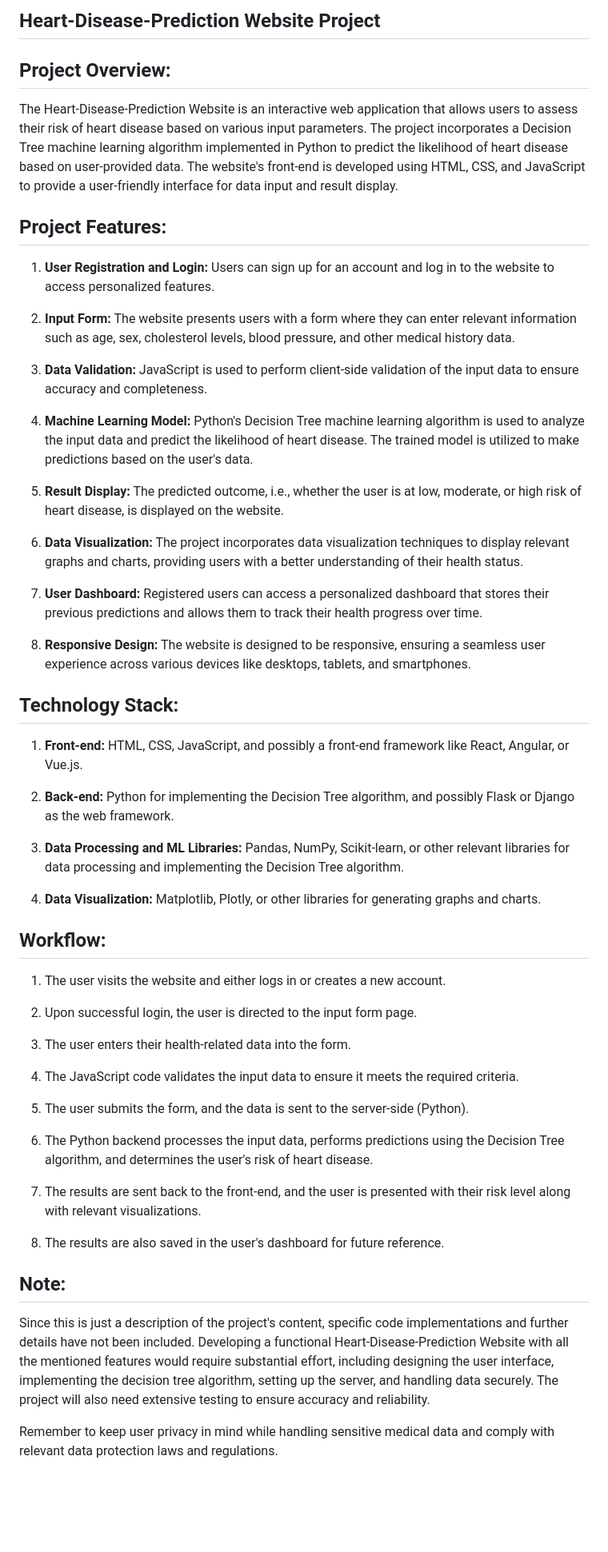
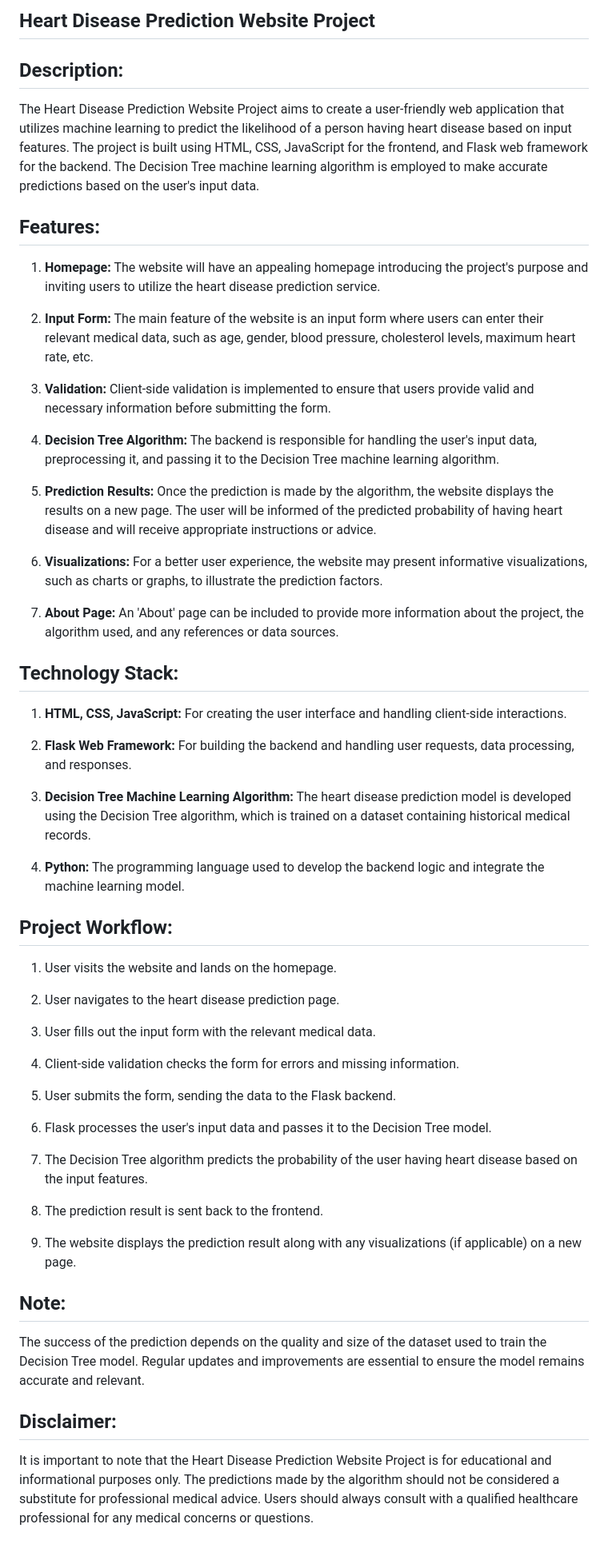
Before and after one commit to kunzbhatia/Heart-Disease-Prediction, a Markdown page: README.md, the part around the change. Shown: that part at 80% size. GitHub-like rendering; blank space fills up the shorter version.

```diff
--- a/README.md
+++ b/README.md
@@ -1,55 +1,53 @@
-## Heart-Disease-Prediction Website Project
+## Heart Disease Prediction Website Project
 
-## Project Overview:
-The Heart-Disease-Prediction Website is an interactive web application that allows users to assess their risk of heart disease based on various input parameters. The project incorporates a Decision Tree machine learning algorithm implemented in Python to predict the likelihood of heart disease based on user-provided data. The website's front-end is developed using HTML, CSS, and JavaScript to provide a user-friendly interface for data input and result display.
+## Description:
+The Heart Disease Prediction Website Project aims to create a user-friendly web application that utilizes machine learning to predict the likelihood of a person having heart disease based on input features. The project is built using HTML, CSS, JavaScript for the frontend, and Flask web framework for the backend. The Decision Tree machine learning algorithm is employed to make accurate predictions based on the user's input data.
 
-## Project Features:
+## Features:
+1. **Homepage:** The website will have an appealing homepage introducing the project's purpose and inviting users to utilize the heart disease prediction service.
 
-1. **User Registration and Login:** Users can sign up for an account and log in to the website to access personalized features.
+2. **Input Form:** The main feature of the website is an input form where users can enter their relevant medical data, such as age, gender, blood pressure, cholesterol levels, maximum heart rate, etc.
 
-2. **Input Form:** The website presents users with a form where they can enter relevant information such as age, sex, cholesterol levels, blood pressure, and other medical history data.
+3. **Validation:** Client-side validation is implemented to ensure that users provide valid and necessary information before submitting the form.
 
-3. **Data Validation:** JavaScript is used to perform client-side validation of the input data to ensure accuracy and completeness.
+4. **Decision Tree Algorithm:** The backend is responsible for handling the user's input data, preprocessing it, and passing it to the Decision Tree machine learning algorithm.
 
-4. **Machine Learning Model:** Python's Decision Tree machine learning algorithm is used to analyze the input data and predict the likelihood of heart disease. The trained model is utilized to make predictions based on the user's data.
+5. **Prediction Results:** Once the prediction is made by the algorithm, the website displays the results on a new page. The user will be informed of the predicted probability of having heart disease and will receive appropriate instructions or advice.
 
-5. **Result Display:** The predicted outcome, i.e., whether the user is at low, moderate, or high risk of heart disease, is displayed on the website.
+6. **Visualizations:** For a better user experience, the website may present informative visualizations, such as charts or graphs, to illustrate the prediction factors.
 
-6. **Data Visualization:** The project incorporates data visualization techniques to display relevant graphs and charts, providing users with a better understanding of their health status.
-
-7. **User Dashboard:** Registered users can access a personalized dashboard that stores their previous predictions and allows them to track their health progress over time.
-
-8. **Responsive Design:** The website is designed to be responsive, ensuring a seamless user experience across various devices like desktops, tablets, and smartphones.
+7. **About Page:** An 'About' page can be included to provide more information about the project, the algorithm used, and any references or data sources.
 
 ## Technology Stack:
+1. **HTML, CSS, JavaScript:** For creating the user interface and handling client-side interactions.
 
-1. **Front-end:** HTML, CSS, JavaScript, and possibly a front-end framework like React, Angular, or Vue.js.
+2. **Flask Web Framework:** For building the backend and handling user requests, data processing, and responses.
 
-2. **Back-end:** Python for implementing the Decision Tree algorithm, and possibly Flask or Django as the web framework.
+3. **Decision Tree Machine Learning Algorithm:** The heart disease prediction model is developed using the Decision Tree algorithm, which is trained on a dataset containing historical medical records.
 
-3. **Data Processing and ML Libraries:** Pandas, NumPy, Scikit-learn, or other relevant libraries for data processing and implementing the Decision Tree algorithm.
+4. **Python:** The programming language used to develop the backend logic and integrate the machine learning model.
 
-4. **Data Visualization:** Matplotlib, Plotly, or other libraries for generating graphs and charts.
+## Project Workflow:
+1. User visits the website and lands on the homepage.
 
-## Workflow:
+2. User navigates to the heart disease prediction page.
 
-1. The user visits the website and either logs in or creates a new account.
+3. User fills out the input form with the relevant medical data.
 
-2. Upon successful login, the user is directed to the input form page.
+4. Client-side validation checks the form for errors and missing information.
 
-3. The user enters their health-related data into the form.
+5. User submits the form, sending the data to the Flask backend.
 
-4. The JavaScript code validates the input data to ensure it meets the required criteria.
+6. Flask processes the user's input data and passes it to the Decision Tree model.
 
-5. The user submits the form, and the data is sent to the server-side (Python).
+7. The Decision Tree algorithm predicts the probability of the user having heart disease based on the input features.
 
-6. The Python backend processes the input data, performs predictions using the Decision Tree algorithm, and determines the user's risk of heart disease.
+8. The prediction result is sent back to the frontend.
 
-7. The results are sent back to the front-end, and the user is presented with their risk level along with relevant visualizations.
-
-8. The results are also saved in the user's dashboard for future reference.
+9. The website displays the prediction result along with any visualizations (if applicable) on a new page.
 
 ## Note:
-Since this is just a description of the project's content, specific code implementations and further details have not been included. Developing a functional Heart-Disease-Prediction Website with all the mentioned features would require substantial effort, including designing the user interface, implementing the decision tree algorithm, setting up the server, and handling data securely. The project will also need extensive testing to ensure accuracy and reliability.
+The success of the prediction depends on the quality and size of the dataset used to train the Decision Tree model. Regular updates and improvements are essential to ensure the model remains accurate and relevant.
 
-Remember to keep user privacy in mind while handling sensitive medical data and comply with relevant data protection laws and regulations.
+## Disclaimer:
+It is important to note that the Heart Disease Prediction Website Project is for educational and informational purposes only. The predictions made by the algorithm should not be considered a substitute for professional medical advice. Users should always consult with a qualified healthcare professional for any medical concerns or questions.
```
